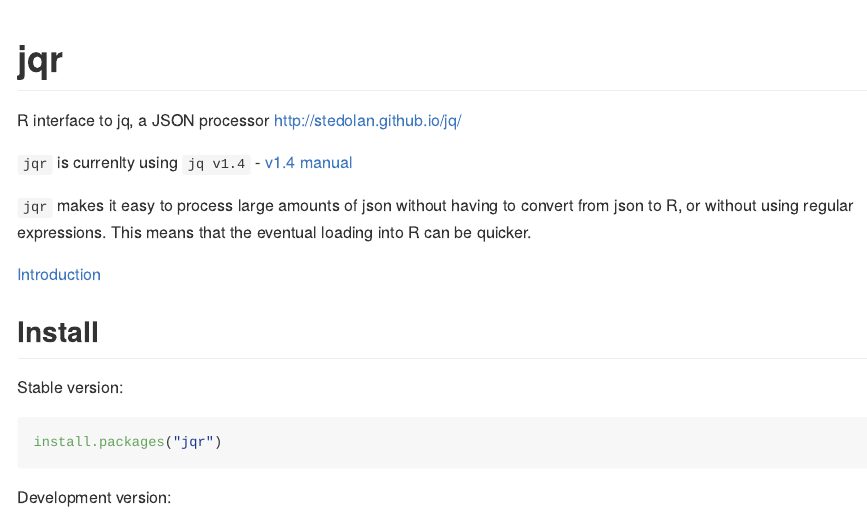
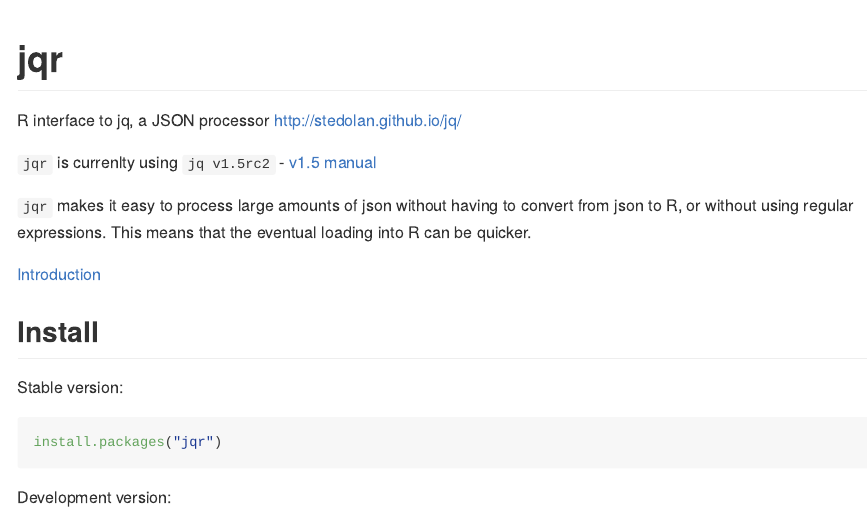
Before and after one commit to ropensci/jqr, an R Markdown document (README.Rmd): the page in a window 1100 px wide, from its top. The pictures show the output file README.md that the author committed with the source, drawn offline in the style of GitHub; badge pictures from the web are left out.

Commit message:
put jq version we support in readme

```diff
--- a/README.Rmd
+++ b/README.Rmd
@@ -18,7 +18,7 @@ knitr::opts_chunk$set(
 
 R interface to jq, a JSON processor http://stedolan.github.io/jq/
 
-`jqr` is currenlty using `jq v1.4` - [v1.4 manual](https://stedolan.github.io/jq/manual/v1.4/)
+`jqr` is currenlty using `jq v1.5rc2` - [v1.5 manual](https://stedolan.github.io/jq/manual/v1.5/)
 
 `jqr` makes it easy to process large amounts of json without having to
 convert from json to R, or without using regular expressions.  This
```
Also changed, not shown: README.md.
